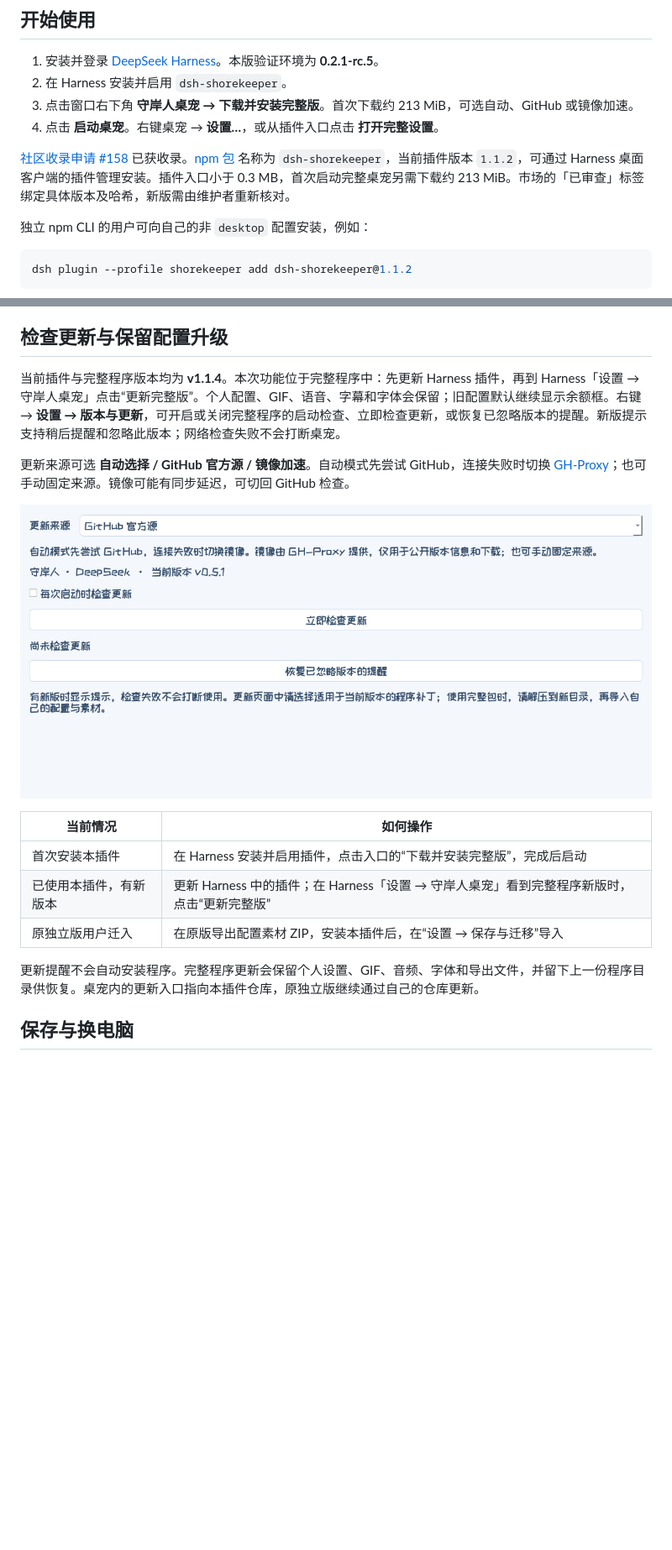
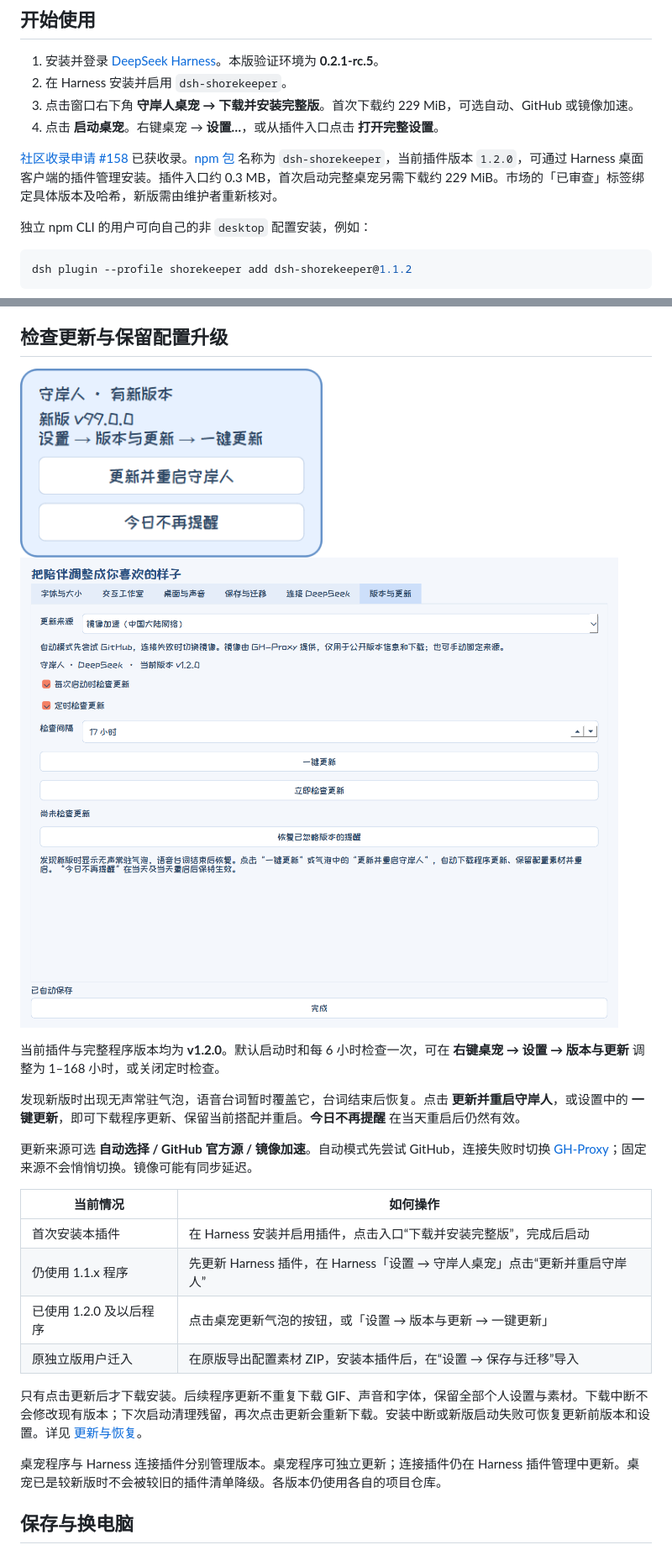
Before and after one commit to Doya16/dsh-shorekeeper, a Markdown page: README.md, 2 parts joined by grey strips. Shown at 84% size. Drawn GitHub-style; pictures changed too: docs/images/update-notice.png (added), docs/images/update-settings.png (added); blank space fills up the shorter version.

Commit message:
Document verified one-click updates and pin release packages

```diff
--- a/README.md
+++ b/README.md
@@ -82,10 +82,10 @@
 
 1. 安装并登录 [DeepSeek Harness](https://www.deepseek.com/harness/)。本版验证环境为 **0.2.1-rc.5**。
 2. 在 Harness 安装并启用 `dsh-shorekeeper`。
-3. 点击窗口右下角 **守岸人桌宠 → 下载并安装完整版**。首次下载约 213 MiB，可选自动、GitHub 或镜像加速。
+3. 点击窗口右下角 **守岸人桌宠 → 下载并安装完整版**。首次下载约 229 MiB，可选自动、GitHub 或镜像加速。
 4. 点击 **启动桌宠**。右键桌宠 → **设置…**，或从插件入口点击 **打开完整设置**。
 
-[社区收录申请 #158](https://github.com/polang233/dsh-plugin-index/issues/158) 已获收录。[npm 包](https://www.npmjs.com/package/dsh-shorekeeper) 名称为 `dsh-shorekeeper`，当前插件版本 `1.1.2`，可通过 Harness 桌面客户端的插件管理安装。插件入口小于 0.3 MB，首次启动完整桌宠另需下载约 213 MiB。市场的「已审查」标签绑定具体版本及哈希，新版需由维护者重新核对。
+[社区收录申请 #158](https://github.com/polang233/dsh-plugin-index/issues/158) 已获收录。[npm 包](https://www.npmjs.com/package/dsh-shorekeeper) 名称为 `dsh-shorekeeper`，当前插件版本 `1.2.0`，可通过 Harness 桌面客户端的插件管理安装。插件入口约 0.3 MB，首次启动完整桌宠另需下载约 229 MiB。市场的「已审查」标签绑定具体版本及哈希，新版需由维护者重新核对。
 
 独立 npm CLI 的用户可向自己的非 `desktop` 配置安装，例如：
 
@@ -173,19 +173,26 @@ dsh plugin --profile shorekeeper add dsh-shorekeeper@1.1.2
 
 ## 检查更新与保留配置升级
 
-当前插件与完整程序版本均为 **v1.1.4**。本次功能位于完整程序中：先更新 Harness 插件，再到 Harness「设置 → 守岸人桌宠」点击“更新完整版”。个人配置、GIF、语音、字幕和字体会保留；旧配置默认继续显示余额框。右键 → **设置 → 版本与更新**，可开启或关闭完整程序的启动检查、立即检查更新，或恢复已忽略版本的提醒。新版提示支持稍后提醒和忽略此版本；网络检查失败不会打断桌宠。
+<img src="https://raw.githubusercontent.com/Doya16/dsh-shorekeeper/v1.2.0/docs/images/update-notice.png" width="360" alt="无声常驻更新气泡，版本号为示例">
 
-更新来源可选 **自动选择 / GitHub 官方源 / 镜像加速**。自动模式先尝试 GitHub，连接失败时切换 [GH-Proxy](https://gh-proxy.org/)；也可手动固定来源。镜像可能有同步延迟，可切回 GitHub 检查。
+![版本与更新设置](https://raw.githubusercontent.com/Doya16/dsh-shorekeeper/v1.2.0/docs/images/update-settings.png)
 
-![版本与更新设置](https://raw.githubusercontent.com/Doya16/dsh-shorekeeper/v1.1.1/docs/demo/update-settings.png)
+当前插件与完整程序版本均为 **v1.2.0**。默认启动时和每 6 小时检查一次，可在 **右键桌宠 → 设置 → 版本与更新** 调整为 1–168 小时，或关闭定时检查。
+
+发现新版时出现无声常驻气泡，语音台词暂时覆盖它，台词结束后恢复。点击 **更新并重启守岸人**，或设置中的 **一键更新**，即可下载程序更新、保留当前搭配并重启。**今日不再提醒** 在当天重启后仍然有效。
+
+更新来源可选 **自动选择 / GitHub 官方源 / 镜像加速**。自动模式先尝试 GitHub，连接失败时切换 [GH-Proxy](https://gh-proxy.org/)；固定来源不会悄悄切换。镜像可能有同步延迟。
 
 | 当前情况 | 如何操作 |
 | --- | --- |
-| 首次安装本插件 | 在 Harness 安装并启用插件，点击入口的“下载并安装完整版”，完成后启动 |
-| 已使用本插件，有新版本 | 更新 Harness 中的插件；在 Harness「设置 → 守岸人桌宠」看到完整程序新版时，点击“更新完整版” |
+| 首次安装本插件 | 在 Harness 安装并启用插件，点击入口“下载并安装完整版”，完成后启动 |
+| 仍使用 1.1.x 程序 | 先更新 Harness 插件，在 Harness「设置 → 守岸人桌宠」点击“更新并重启守岸人” |
+| 已使用 1.2.0 及以后程序 | 点击桌宠更新气泡的按钮，或「设置 → 版本与更新 → 一键更新」 |
 | 原独立版用户迁入 | 在原版导出配置素材 ZIP，安装本插件后，在“设置 → 保存与迁移”导入 |
 
-更新提醒不会自动安装程序。完整程序更新会保留个人设置、GIF、音频、字体和导出文件，并留下上一份程序目录供恢复。桌宠内的更新入口指向本插件仓库，原独立版继续通过自己的仓库更新。
+只有点击更新后才下载安装。后续程序更新不重复下载 GIF、声音和字体，保留全部个人设置与素材。下载中断不会修改现有版本；下次启动清理残留，再次点击更新会重新下载。安装中断或新版启动失败可恢复更新前版本和设置。详见 [更新与恢复](desktop/docs/UPDATES.md)。
+
+桌宠程序与 Harness 连接插件分别管理版本。桌宠程序可独立更新；连接插件仍在 Harness 插件管理中更新。桌宠已是较新版时不会被较旧的插件清单降级。各版本仍使用各自的项目仓库。
 
 ## 保存与换电脑
 
```
Also changed, not shown: other parts of README.md (+2 -2 lines), docs/SECURITY.md (+8 -1 lines), docs/UPDATE-VALIDATION-v1.2.0.md (added, +27 -0 lines), docs/VALIDATION.md (+4 -0 lines), 4 other files.
